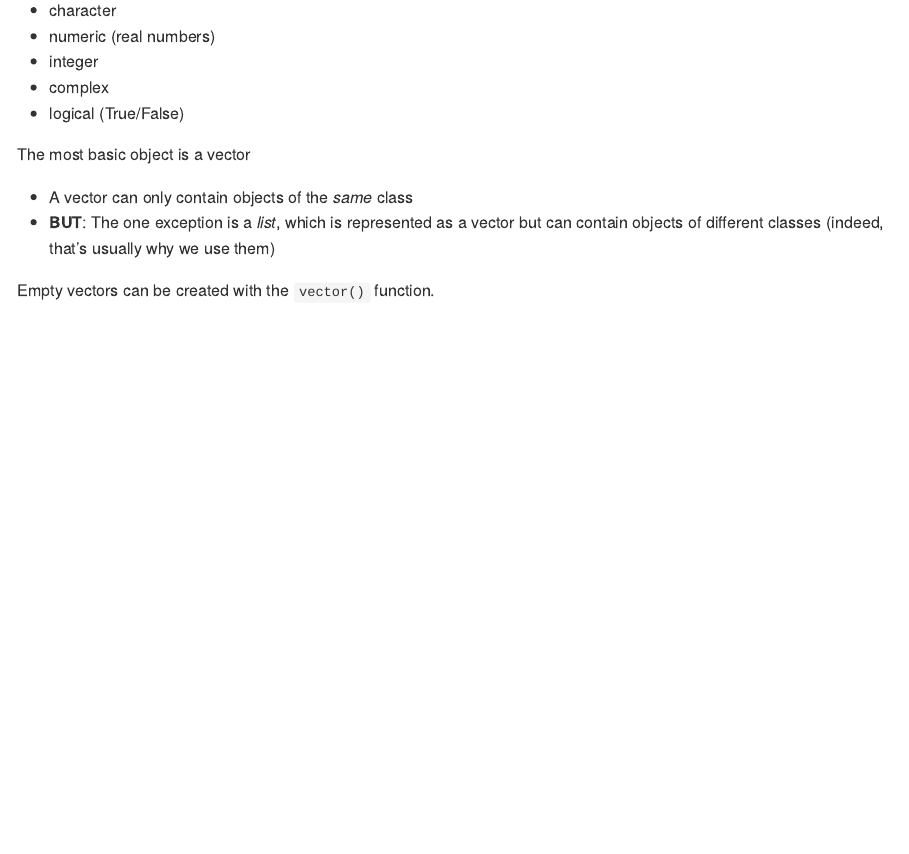
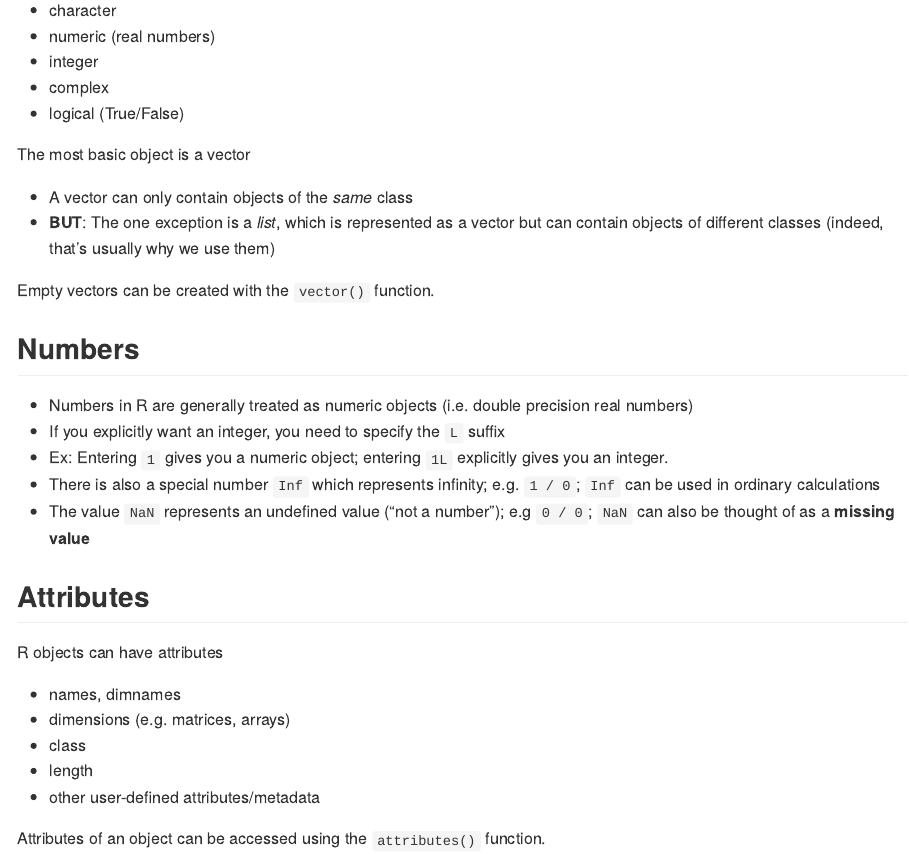
Before and after one commit to hookskl/r_prog_jhu, an R Markdown document (data_types_objects.Rmd): the page in a window 1100 px wide, from 220 px down. The pictures show the output file data_types_objects.md that the author committed with the source, drawn offline in the style of GitHub.

Commit message:
complete

```diff
--- a/data_types_objects.Rmd
+++ b/data_types_objects.Rmd
@@ -23,3 +23,23 @@ The most basic object is a vector
 * **BUT**: The one exception is a *list*, which is represented as a vector but can contain objects of different classes (indeed, that's usually why we use them)
 
 Empty vectors can be created with the `vector()` function.
+
+## Numbers
+
+* Numbers in R are generally treated as numeric objects (i.e. double precision real numbers)
+* If you explicitly want an integer, you need to specify the `L` suffix
+* Ex: Entering `1` gives you a numeric object; entering `1L` explicitly gives you an integer.
+* There is also a special number `Inf` which represents infinity; e.g. `1 / 0`; `Inf` can be used in ordinary calculations
+* The value `NaN` represents an undefined value ("not a number"); e.g `0 / 0`; `NaN` can also be thought of as a **missing value**
+
+## Attributes
+
+R objects can have attributes
+
+* names, dimnames
+* dimensions (e.g. matrices, arrays)
+* class
+* length
+* other user-defined attributes/metadata
+
+Attributes of an object can be accessed using the `attributes()` function.
```
Also changed, not shown: data_types_objects.md.
